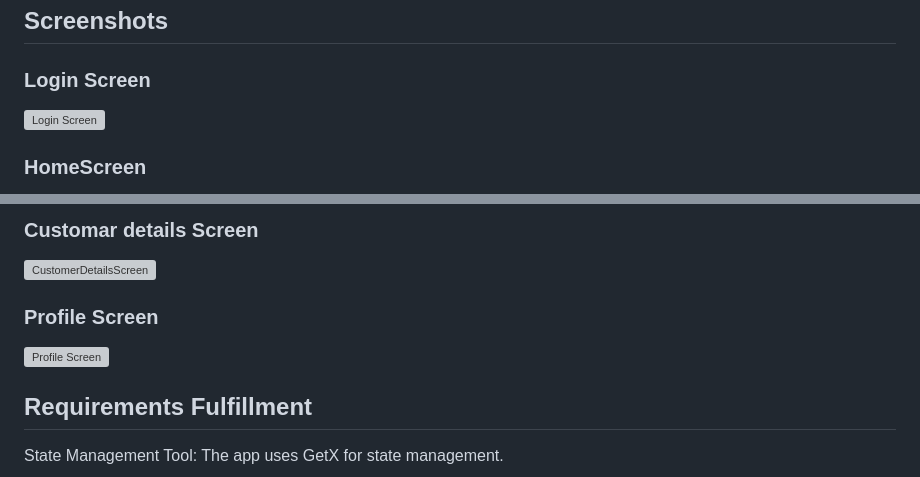
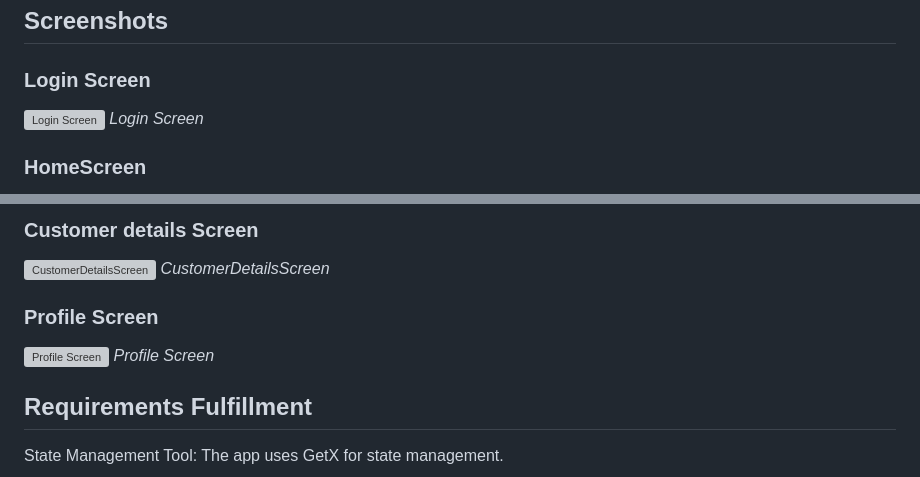
Before and after one commit to MehadiReaz/genuine_technology_intern_task, a Markdown page: README.md, 2 parts joined by grey strips. Drawn GitHub-style; grey boxes are pictures that could not be loaded.

```diff
--- a/README.md
+++ b/README.md
@@ -63,6 +63,7 @@ sizer: ^2.0.15
 ### Login Screen
 
 ![Login Screen](https://github.com/MehadiReaz/genuine_technology_intern_task/assets/65062761/f5bf4862-457a-4944-b742-9ca44afd3baf)
+_Login Screen_
 
 ### HomeScreen
 
@@ -72,10 +76,14 @@ sizer: ^2.0.15
 
-### Customar details Screen
+### Customer details Screen
 
 ![CustomerDetailsScreen](https://github.com/MehadiReaz/genuine_technology_intern_task/assets/65062761/1a5b1e4b-03bb-4a68-85c7-285691cf5da6)
+_CustomerDetailsScreen_
 
 ### Profile Screen
+
 ![Profile Screen](https://github.com/MehadiReaz/genuine_technology_intern_task/assets/65062761/ad977f0a-811e-4e10-89e1-858aeb271c21)
+_Profile Screen_
+
 
 
 ## Requirements Fulfillment
```
Also changed, not shown: other parts of README.md (+5 -2 lines).
